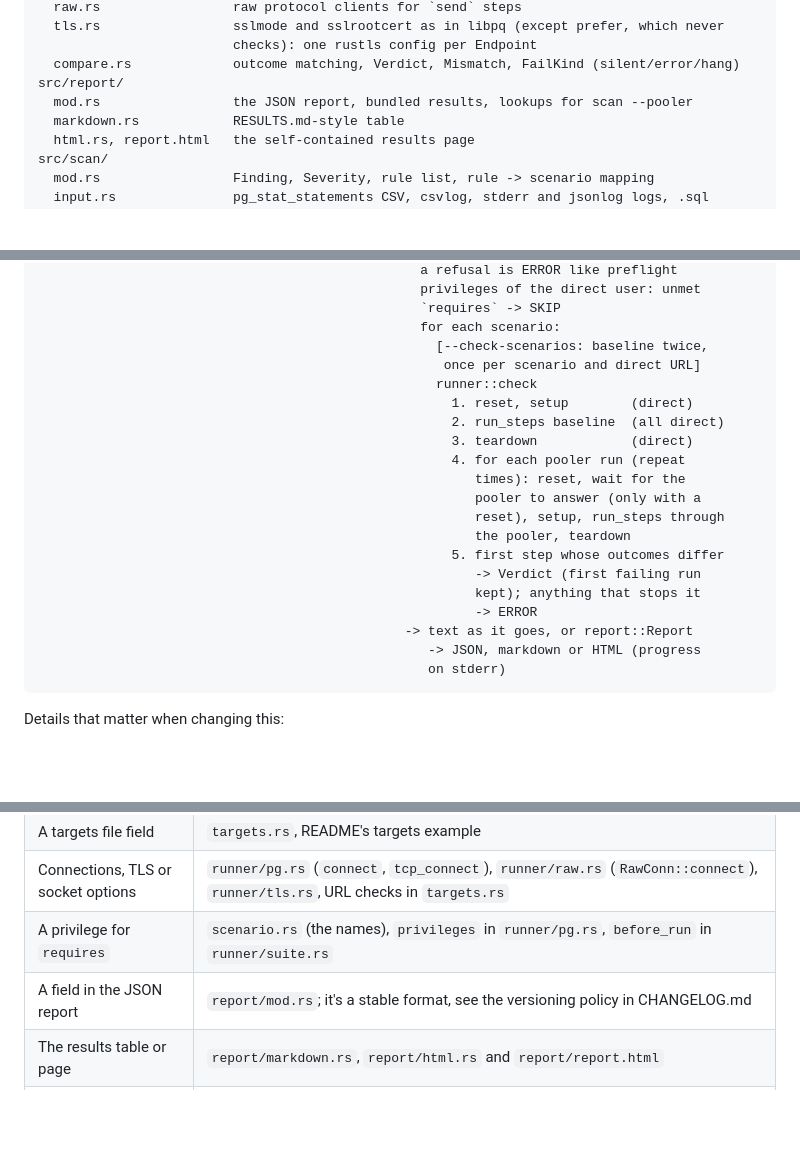
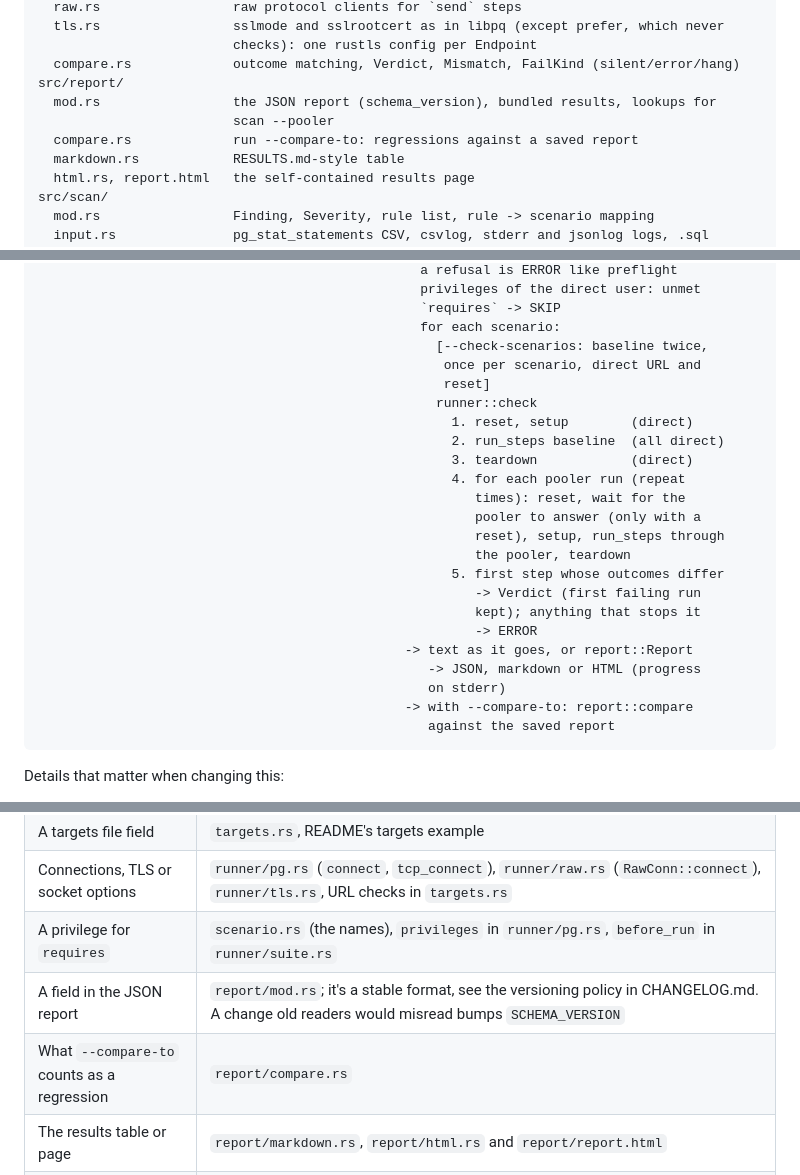
Before and after one commit to Nihal-Pandey-2302/poolproof, a Markdown page: docs/architecture.md, 3 parts joined by grey strips. GitHub-like rendering; blank space fills up the shorter version.

````diff
--- a/docs/architecture.md
+++ b/docs/architecture.md
@@ -40,7 +40,9 @@ src/runner/
                          checks): one rustls config per Endpoint
   compare.rs             outcome matching, Verdict, Mismatch, FailKind (silent/error/hang)
 src/report/
-  mod.rs                 the JSON report, bundled results, lookups for scan --pooler
+  mod.rs                 the JSON report (schema_version), bundled results, lookups for
+                         scan --pooler
+  compare.rs             run --compare-to: regressions against a saved report
   markdown.rs            RESULTS.md-style table
   html.rs, report.html   the self-contained results page
 src/scan/
@@ -76,7 +78,8 @@ cli ─ targets.toml or --pooler/--direct ─┐
                                                  `requires` -> SKIP
                                                  for each scenario:
                                                    [--check-scenarios: baseline twice,
-                                                    once per scenario and direct URL]
+                                                    once per scenario, direct URL and
+                                                    reset]
                                                    runner::check
                                                      1. reset, setup        (direct)
                                                      2. run_steps baseline  (all direct)
@@ -93,6 +96,8 @@ cli ─ targets.toml or --pooler/--direct ─┐
                                                -> text as it goes, or report::Report
                                                   -> JSON, markdown or HTML (progress
                                                   on stderr)
+                                               -> with --compare-to: report::compare
+                                                  against the saved report
 ```
 
 Details that matter when changing this:
@@ -170,7 +175,8 @@ report given with `--results`.
 | A targets file field | `targets.rs`, README's targets example |
 | Connections, TLS or socket options | `runner/pg.rs` (`connect`, `tcp_connect`), `runner/raw.rs` (`RawConn::connect`), `runner/tls.rs`, URL checks in `targets.rs` |
 | A privilege for `requires` | `scenario.rs` (the names), `privileges` in `runner/pg.rs`, `before_run` in `runner/suite.rs` |
-| A field in the JSON report | `report/mod.rs`; it's a stable format, see the versioning policy in CHANGELOG.md |
+| A field in the JSON report | `report/mod.rs`; it's a stable format, see the versioning policy in CHANGELOG.md. A change old readers would misread bumps `SCHEMA_VERSION` |
+| What `--compare-to` counts as a regression | `report/compare.rs` |
 | The results table or page | `report/markdown.rs`, `report/html.rs` and `report/report.html` |
 | A `scan` rule | `scan/rules.rs`, `RULES` and the rule -> scenario map in `scan/mod.rs`, README's rule list, expected findings in the corpus (`tests/fixtures/scan/*.toml`, run by `tests/scan_corpus.rs`) |
 | A `scan` input format | `scan/input.rs` (`InputFormat` is also the list of `--input` values) |
````
Also changed, not shown: CHANGELOG.md (+17 -6 lines), README.md (+2 -2 lines).
